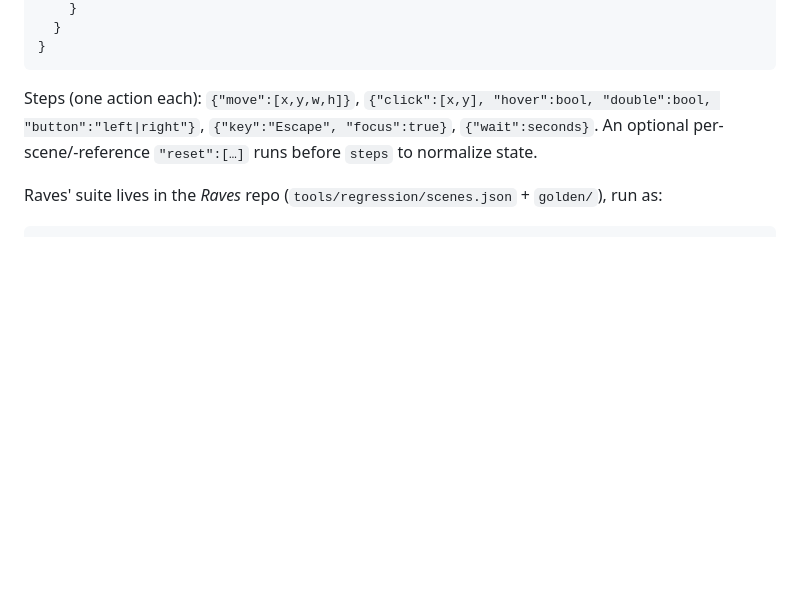
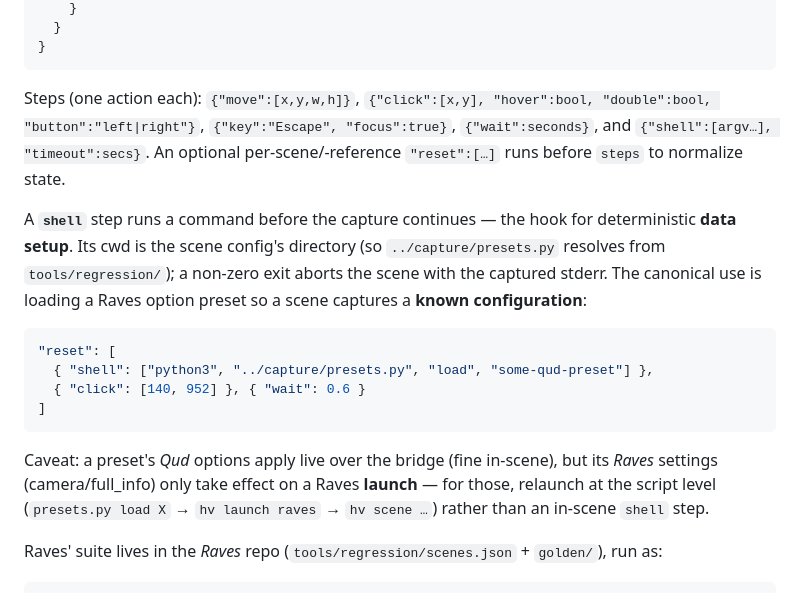
Before and after one commit to DazzlingDukeOfLazers/highvisor, a Markdown page: docs/08-parity-kit.md, the part around the change. Drawn GitHub-style; blank space fills up the shorter version.

Commit message:
docs(parity-kit): document the `shell` scene-step
Add the shell step to the scenes-file step list + a worked example (loading an
option preset for deterministic data setup), and the caveat that a preset's Raves
settings only take effect on a Raves launch (relaunch at the script level; Qud
options apply live in-scene).

Co-Authored-By: Claude Opus 4.8 <noreply@anthropic.com>

````diff
--- a/docs/08-parity-kit.md
+++ b/docs/08-parity-kit.md
@@ -67,8 +67,25 @@ relative to the file). Non-object keys (e.g. a `_note`) are ignored by `--all`.
 ```
 
 Steps (one action each): `{"move":[x,y,w,h]}`, `{"click":[x,y], "hover":bool, "double":bool,
-"button":"left|right"}`, `{"key":"Escape", "focus":true}`, `{"wait":seconds}`. An optional
-per-scene/-reference `"reset":[…]` runs before `steps` to normalize state.
+"button":"left|right"}`, `{"key":"Escape", "focus":true}`, `{"wait":seconds}`, and
+`{"shell":[argv…], "timeout":secs}`. An optional per-scene/-reference `"reset":[…]` runs before
+`steps` to normalize state.
+
+A **`shell`** step runs a command before the capture continues — the hook for deterministic **data
+setup**. Its cwd is the scene config's directory (so `../capture/presets.py` resolves from
+`tools/regression/`); a non-zero exit aborts the scene with the captured stderr. The canonical use is
+loading a Raves option preset so a scene captures a **known configuration**:
+
+```json
+"reset": [
+  { "shell": ["python3", "../capture/presets.py", "load", "some-qud-preset"] },
+  { "click": [140, 952] }, { "wait": 0.6 }
+]
+```
+
+Caveat: a preset's *Qud* options apply live over the bridge (fine in-scene), but its *Raves* settings
+(camera/full_info) only take effect on a Raves **launch** — for those, relaunch at the script level
+(`presets.py load X` → `hv launch raves` → `hv scene …`) rather than an in-scene `shell` step.
 
 Raves' suite lives in the *Raves* repo (`tools/regression/scenes.json` + `golden/`), run as:
 
````
